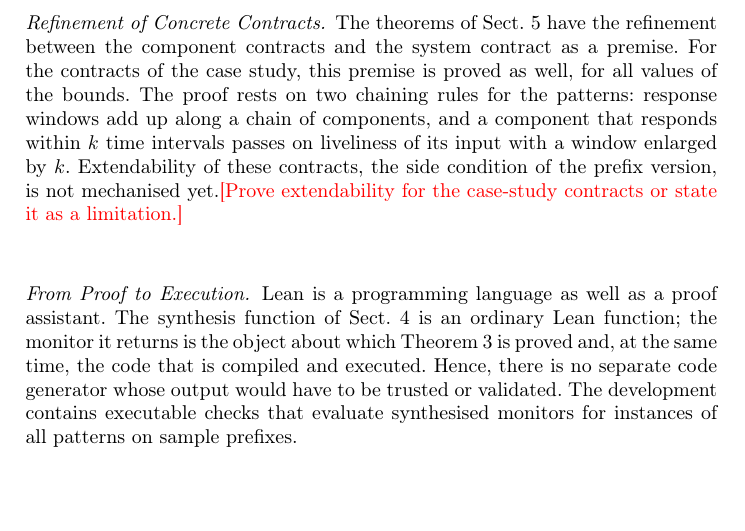
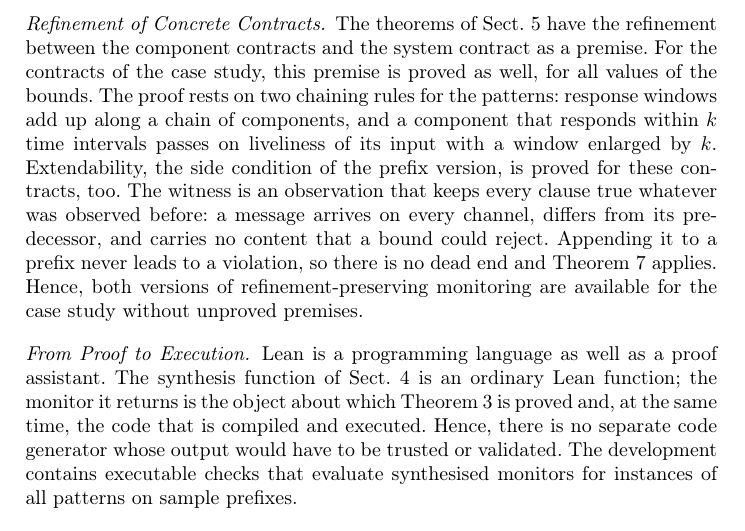
Before and after one commit to AImotion-Bavaria/contract-monitors, a LaTeX paper (paper/main.tex, which reads paper/include/mechanisation.tex): part of page 11 of 18, cut so that both start at the same text, the shorter picture padded with empty space. Compiled offline with pdfLaTeX.

Commit message:
Prove extendability of the perception contracts
Perception.extendable: system assumption and component guarantees have no
dead end; witness is a safe observation after which every clause holds.
Perception.system_guarantee_on_prefix instantiates the prefix version
without unproved premises. Paper and notes updated.

Co-Authored-By: Claude Fable 5.2 <noreply@anthropic.com>
Claude-Session: https://claude.ai/code/session_0187zYtMZx3HKH2c9DuSzwZM

```diff
--- a/paper/include/mechanisation.tex
+++ b/paper/include/mechanisation.tex
@@ -30,7 +30,7 @@ Table~\ref{tab:lean} relates the modules of the development to the paper. Contra
 \end{table}
 
 \paragraph{Refinement of Concrete Contracts.}
-The theorems of Sect.~\ref{sec:compositional} have the refinement between the component contracts and the system contract as a premise. For the contracts of the case study, this premise is proved as well, for all values of the bounds. The proof rests on two chaining rules for the patterns: response windows add up along a chain of components, and a component that responds within $k$ time intervals passes on liveliness of its input with a window enlarged by $k$. Extendability of these contracts, the side condition of the prefix version, is not mechanised yet.\todo{Prove extendability for the case-study contracts or state it as a limitation.}
+The theorems of Sect.~\ref{sec:compositional} have the refinement between the component contracts and the system contract as a premise. For the contracts of the case study, this premise is proved as well, for all values of the bounds. The proof rests on two chaining rules for the patterns: response windows add up along a chain of components, and a component that responds within $k$ time intervals passes on liveliness of its input with a window enlarged by $k$. Extendability, the side condition of the prefix version, is proved for these contracts, too. The witness is an observation that keeps every clause true whatever was observed before: a message arrives on every channel, differs from its predecessor, and carries no content that a bound could reject. Appending it to a prefix never leads to a violation, so there is no dead end and Theorem~\ref{thm:deadend} applies. Hence, both versions of refinement-preserving monitoring are available for the case study without unproved premises.
 
 \paragraph{From Proof to Execution.}
 Lean is a programming language as well as a proof assistant. The synthesis function of Sect.~\ref{sec:synthesis} is an ordinary Lean function; the monitor it returns is the object about which Theorem~\ref{thm:synthesis} is proved and, at the same time, the code that is compiled and executed. Hence, there is no separate code generator whose output would have to be trusted or validated. The development contains executable checks that evaluate synthesised monitors for instances of all patterns on sample prefixes.
```
Also changed, not shown: notes/experiment-setup.md (+1 -1 lines), experiments/README.md, 1 other file.
